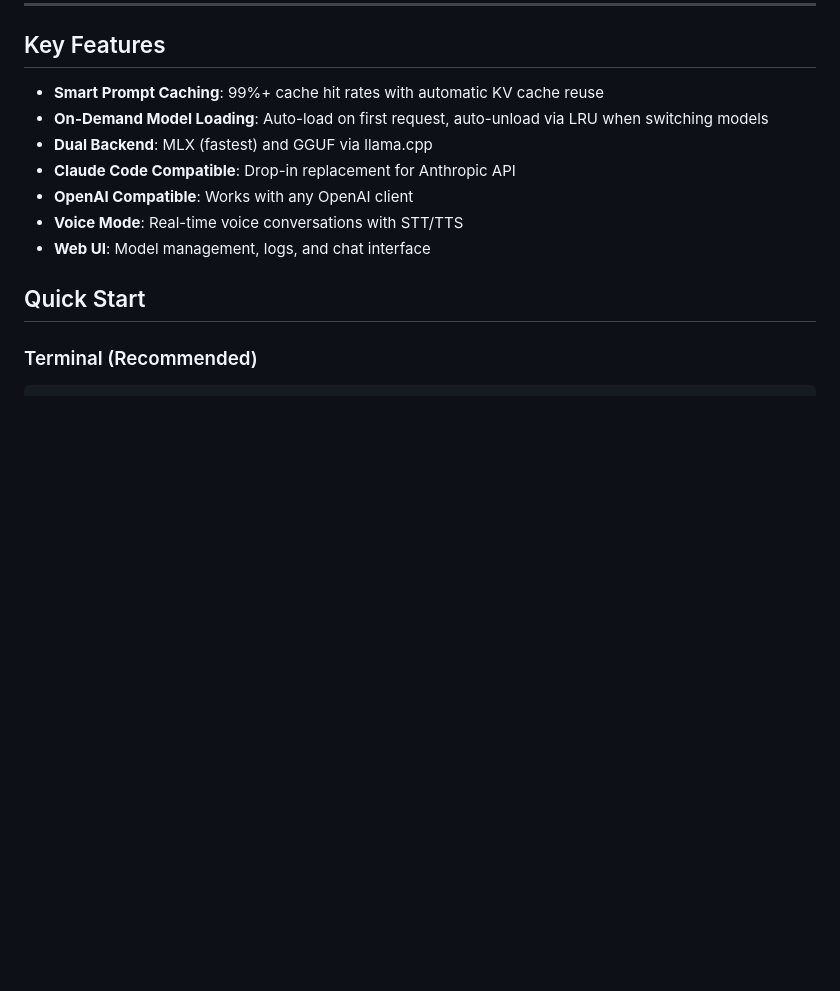
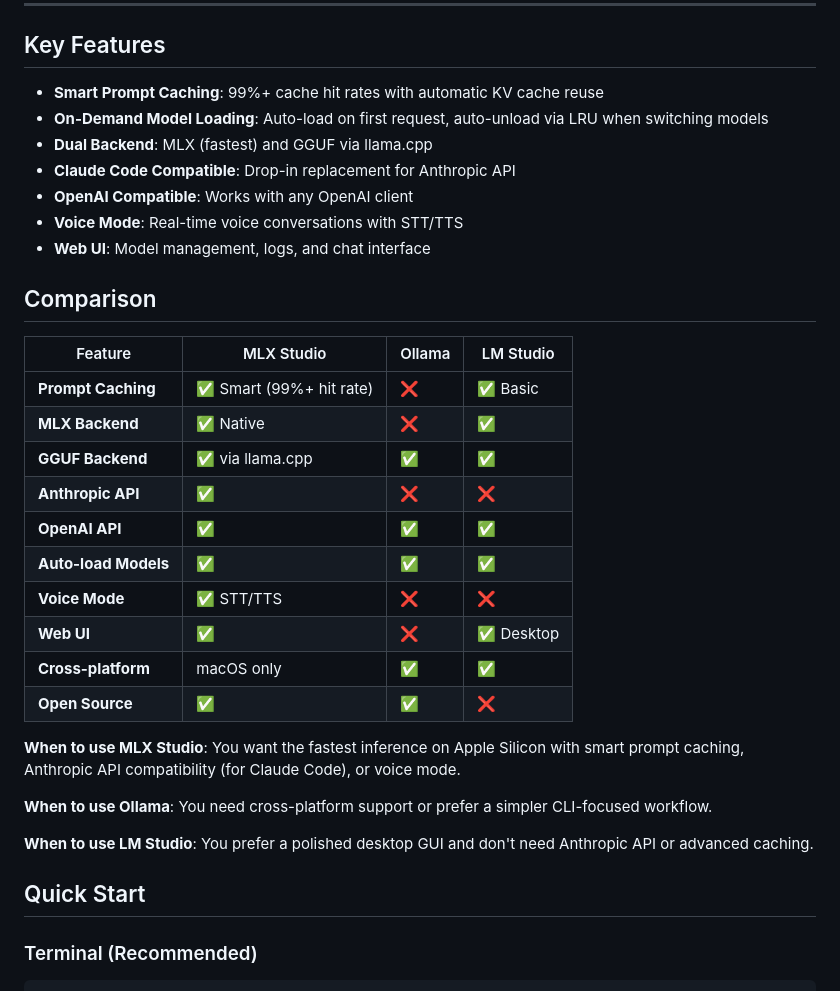
Before and after one commit to lucasventurasc/mlx-studio, a Markdown page: README.md, the part around the change. Rendered like a GitHub page; blank space fills up the shorter version.

Commit message:
Add comparison table: MLX Studio vs Ollama vs LM Studio

```diff
--- a/README.md
+++ b/README.md
@@ -31,6 +31,27 @@ If you like what I'm creating, a coffee ☕ goes a long way! <a href="https://ww
 - **OpenAI Compatible**: Works with any OpenAI client
 - **Voice Mode**: Real-time voice conversations with STT/TTS
 - **Web UI**: Model management, logs, and chat interface
+
+## Comparison
+
+| Feature | MLX Studio | Ollama | LM Studio |
+|---------|------------|--------|-----------|
+| **Prompt Caching** | ✅ Smart (99%+ hit rate) | ❌ | ✅ Basic |
+| **MLX Backend** | ✅ Native | ❌ | ✅ |
+| **GGUF Backend** | ✅ via llama.cpp | ✅ | ✅ |
+| **Anthropic API** | ✅ | ❌ | ❌ |
+| **OpenAI API** | ✅ | ✅ | ✅ |
+| **Auto-load Models** | ✅ | ✅ | ✅ |
+| **Voice Mode** | ✅ STT/TTS | ❌ | ❌ |
+| **Web UI** | ✅ | ❌ | ✅ Desktop |
+| **Cross-platform** | macOS only | ✅ | ✅ |
+| **Open Source** | ✅ | ✅ | ❌ |
+
+**When to use MLX Studio**: You want the fastest inference on Apple Silicon with smart prompt caching, Anthropic API compatibility (for Claude Code), or voice mode.
+
+**When to use Ollama**: You need cross-platform support or prefer a simpler CLI-focused workflow.
+
+**When to use LM Studio**: You prefer a polished desktop GUI and don't need Anthropic API or advanced caching.
 
 ## Quick Start
 
```
